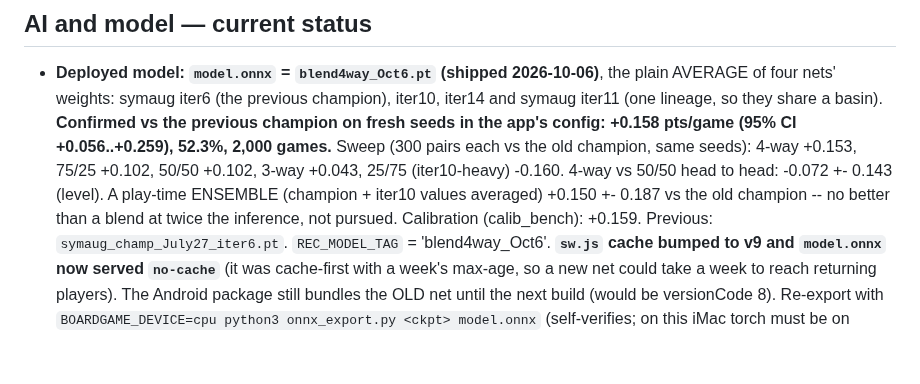
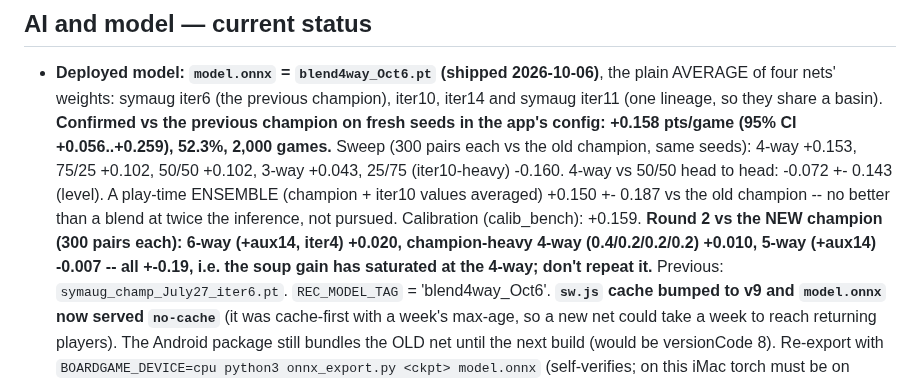
Before and after one commit to tomrecht/boardgame_koyeb, a Markdown page: CLAUDE.md, the part around the change. Drawn GitHub-style; blank space fills up the shorter version.

Commit message:
round-2 blends: no gain beyond the 4-way champion
Co-Authored-By: Claude Opus 5.5 <noreply@anthropic.com>

```diff
--- a/CLAUDE.md
+++ b/CLAUDE.md
@@ -129,6 +129,9 @@ ARCHIVE.md under "Current benchmark".
   to head: -0.072 +- 0.143 (level). A play-time ENSEMBLE (champion + iter10
   values averaged) +0.150 +- 0.187 vs the old champion -- no better than a
   blend at twice the inference, not pursued. Calibration (calib_bench): +0.159.
+  **Round 2 vs the NEW champion (300 pairs each): 6-way (+aux14, iter4) +0.020,
+  champion-heavy 4-way (0.4/0.2/0.2/0.2) +0.010, 5-way (+aux14) -0.007 -- all
+  +-0.19, i.e. the soup gain has saturated at the 4-way; don't repeat it.**
   Previous: `symaug_champ_July27_iter6.pt`. `REC_MODEL_TAG` = 'blend4way_Oct6'.
   **`sw.js` cache bumped to v9 and `model.onnx` now served `no-cache`** (it was
   cache-first with a week's max-age, so a new net could take a week to reach
```
